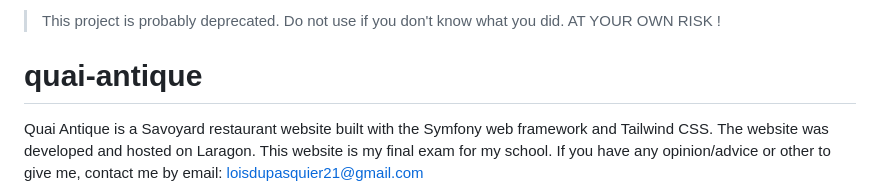
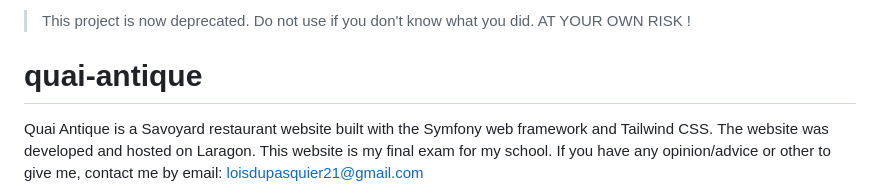
Before and after one commit to Ainkra/quai-antique, a Markdown page: README.md, the part around the change. Rendered like a GitHub page.

```diff
--- a/README.md
+++ b/README.md
@@ -1,4 +1,4 @@
-> This project is probably deprecated. Do not use if you don't know what you did.
+> This project is now deprecated. Do not use if you don't know what you did.
 > AT YOUR OWN RISK !
 
 # quai-antique
```
